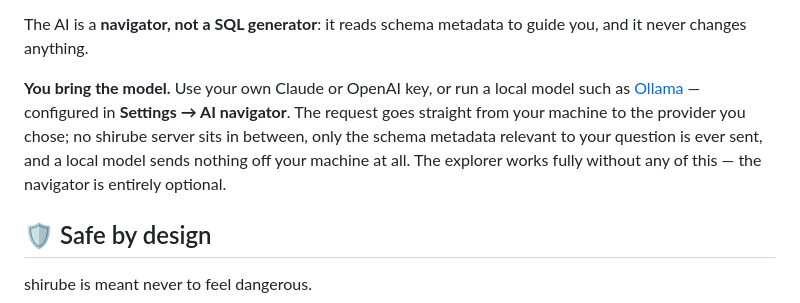
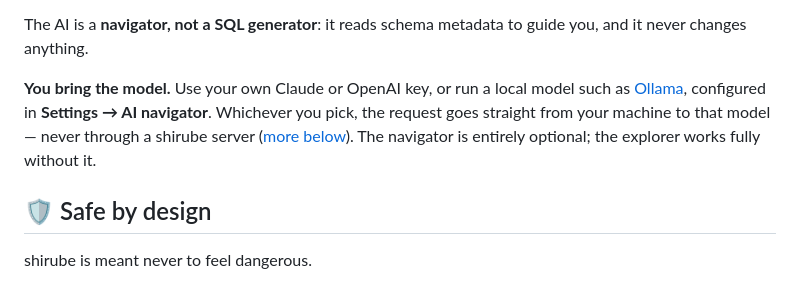
Before and after one commit to shou-taro/shirube, a Markdown page: README.md, the part around one of its changes. Drawn GitHub-style.

Commit message:
docs: fix the roadmap anchor and de-duplicate the navigator's data-path
The status banner linked #roadmap, but the emoji-led heading resolves to
#-roadmap, so the jump was dead — corrected. The AI-navigator section and
"Safe by design" both spelled out the send-only-metadata / local-sends-
nothing path almost verbatim; keep the full statement in Safe by design and
shorten the navigator section to a one-line assurance that points to it.

Co-Authored-By: Claude Opus 4.8 <noreply@anthropic.com>

```diff
--- a/README.md
+++ b/README.md
@@ -107,11 +107,10 @@ The AI is a **navigator, not a SQL generator**: it reads schema metadata to guid
 and it never changes anything.
 
 **You bring the model.** Use your own Claude or OpenAI key, or run a local model such as
-[Ollama](https://ollama.com) — configured in **Settings → AI navigator**. The request
-goes straight from your machine to the provider you chose; no shirube server sits in
-between, only the schema metadata relevant to your question is ever sent, and a local
-model sends nothing off your machine at all. The explorer works fully without any of
-this — the navigator is entirely optional.
+[Ollama](https://ollama.com), configured in **Settings → AI navigator**. Whichever you
+pick, the request goes straight from your machine to that model — never through a shirube
+server ([more below](#-safe-by-design)). The navigator is entirely optional; the explorer
+works fully without it.
 
 ## 🛡️ Safe by design
 
```
Also changed, not shown: other parts of README.md (+1 -1 lines).
